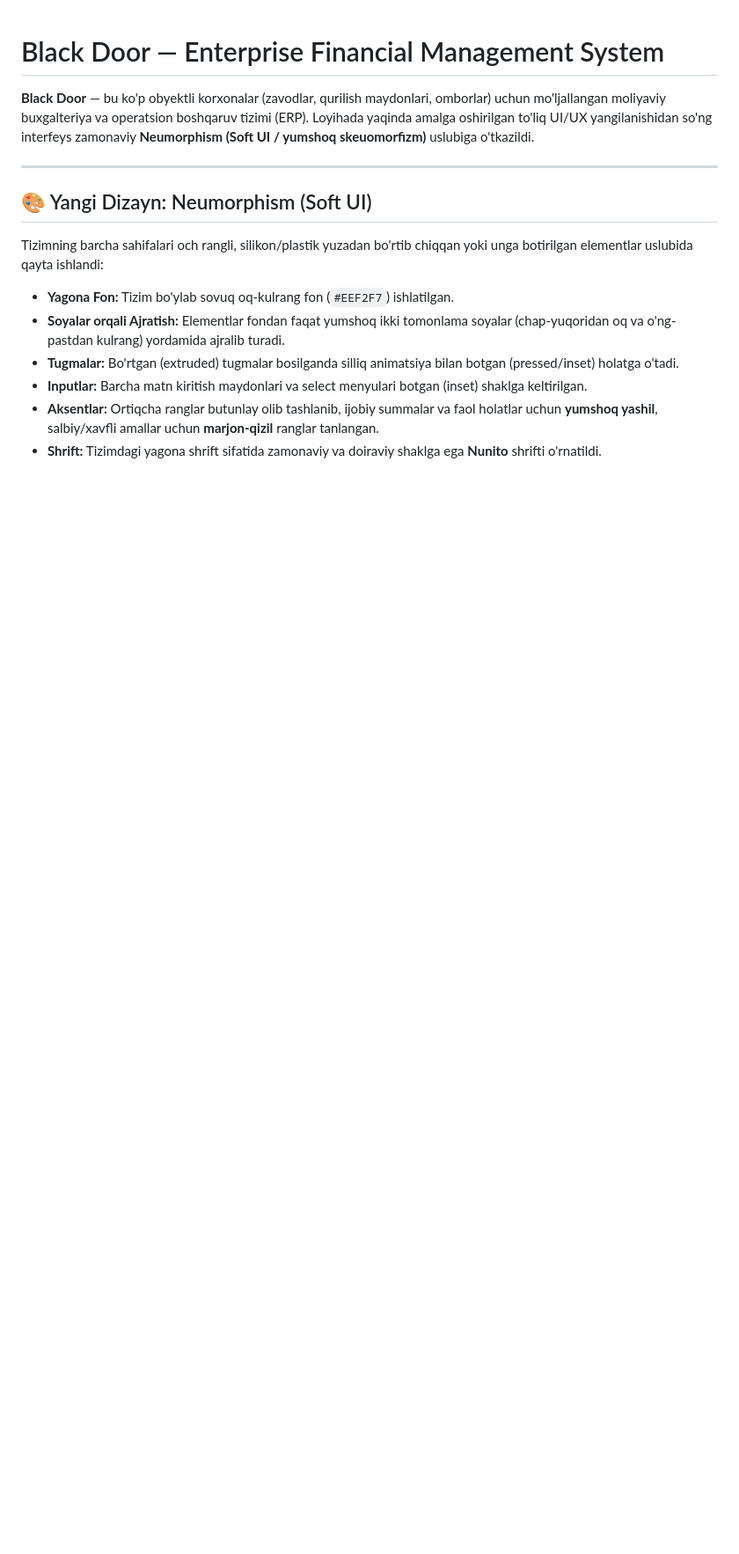
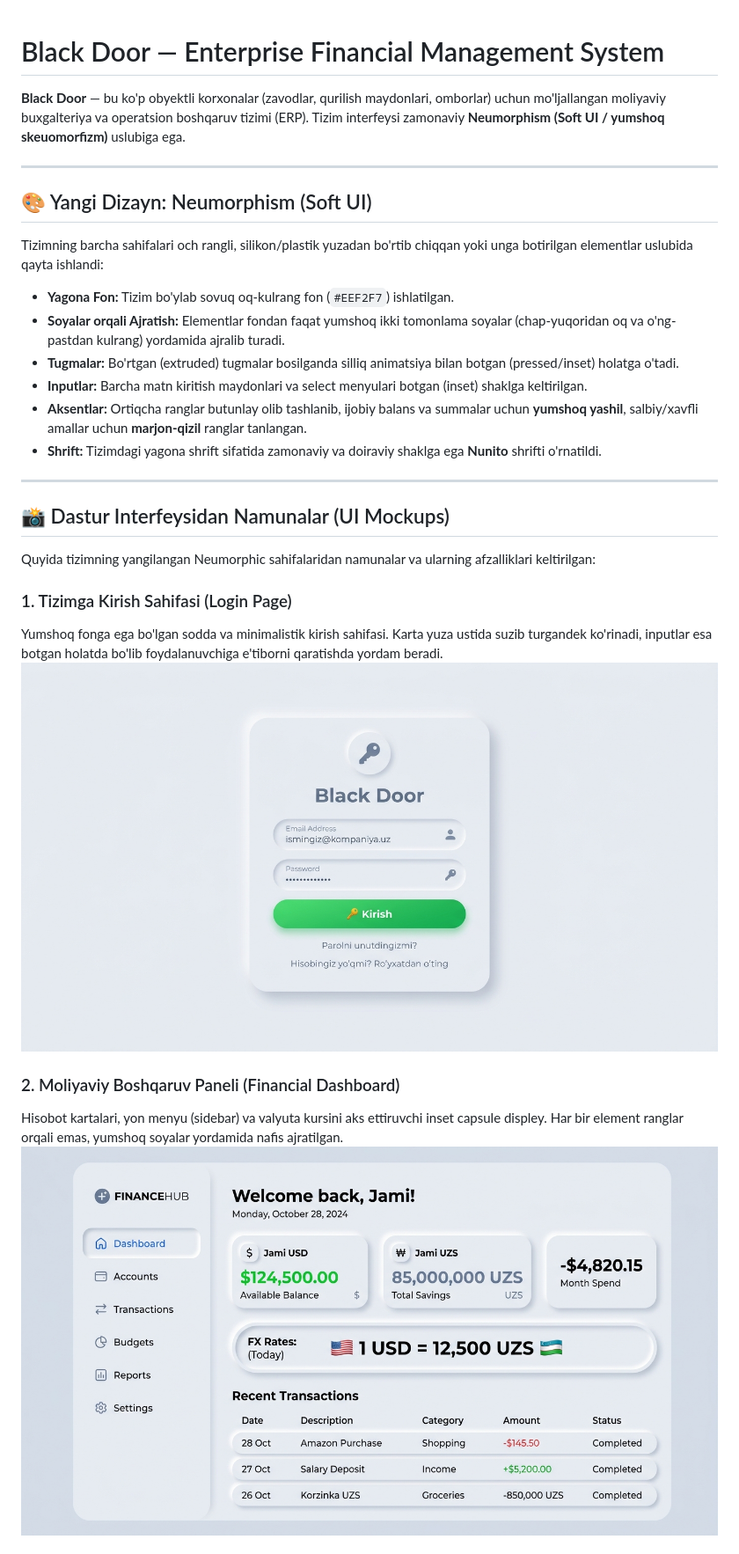
Before and after one commit to itcloud-uz/black-door, a Markdown page: README.md, the part around one of its changes. Shown at 88% size. GitHub-like rendering; pictures changed too: public/images/mockups/dashboard.jpg (added), public/images/mockups/login.jpg (added); blank space fills up the shorter version.

Commit message:
docs: add Neumorphic design screenshots to README.md

```diff
--- a/README.md
+++ b/README.md
@@ -1,6 +1,6 @@
 # Black Door — Enterprise Financial Management System
 
-**Black Door** — bu ko'p obyektli korxonalar (zavodlar, qurilish maydonlari, omborlar) uchun mo'ljallangan moliyaviy buxgalteriya va operatsion boshqaruv tizimi (ERP). Loyihada yaqinda amalga oshirilgan to'liq UI/UX yangilanishidan so'ng interfeys zamonaviy **Neumorphism (Soft UI / yumshoq skeuomorfizm)** uslubiga o'tkazildi.
+**Black Door** — bu ko'p obyektli korxonalar (zavodlar, qurilish maydonlari, omborlar) uchun mo'ljallangan moliyaviy buxgalteriya va operatsion boshqaruv tizimi (ERP). Tizim interfeysi zamonaviy **Neumorphism (Soft UI / yumshoq skeuomorfizm)** uslubiga ega.
 
 ---
 
@@ -11,5 +11,20 @@ Tizimning barcha sahifalari och rangli, silikon/plastik yuzadan bo'rtib chiqqan
 * **Soyalar orqali Ajratish:** Elementlar fondan faqat yumshoq ikki tomonlama soyalar (chap-yuqoridan oq va o'ng-pastdan kulrang) yordamida ajralib turadi.
 * **Tugmalar:** Bo'rtgan (extruded) tugmalar bosilganda silliq animatsiya bilan botgan (pressed/inset) holatga o'tadi.
 * **Inputlar:** Barcha matn kiritish maydonlari va select menyulari botgan (inset) shaklga keltirilgan.
-* **Aksentlar:** Ortiqcha ranglar butunlay olib tashlanib, ijobiy summalar va faol holatlar uchun **yumshoq yashil**, salbiy/xavfli amallar uchun **marjon-qizil** ranglar tanlangan.
+* **Aksentlar:** Ortiqcha ranglar butunlay olib tashlanib, ijobiy balans va summalar uchun **yumshoq yashil**, salbiy/xavfli amallar uchun **marjon-qizil** ranglar tanlangan.
 * **Shrift:** Tizimdagi yagona shrift sifatida zamonaviy va doiraviy shaklga ega **Nunito** shrifti o'rnatildi.
+
+---
+
+## 📸 Dastur Interfeysidan Namunalar (UI Mockups)
+
+Quyida tizimning yangilangan Neumorphic sahifalaridan namunalar va ularning afzalliklari keltirilgan:
+
+### 1. Tizimga Kirish Sahifasi (Login Page)
+Yumshoq fonga ega bo'lgan sodda va minimalistik kirish sahifasi. Karta yuza ustida suzib turgandek ko'rinadi, inputlar esa botgan holatda bo'lib foydalanuvchiga e'tiborni qaratishda yordam beradi.
+![Kirish Sahifasi](public/images/mockups/login.jpg)
+
+### 2. Moliyaviy Boshqaruv Paneli (Financial Dashboard)
+Hisobot kartalari, yon menyu (sidebar) va valyuta kursini aks ettiruvchi inset capsule displey. Har bir element ranglar orqali emas, yumshoq soyalar yordamida nafis ajratilgan.
+![Boshqaruv Paneli](public/images/mockups/dashboard.jpg)
+
```
Also changed, not shown: other parts of README.md (+5 -2 lines), public/images/mockups/pin.jpg (added).
